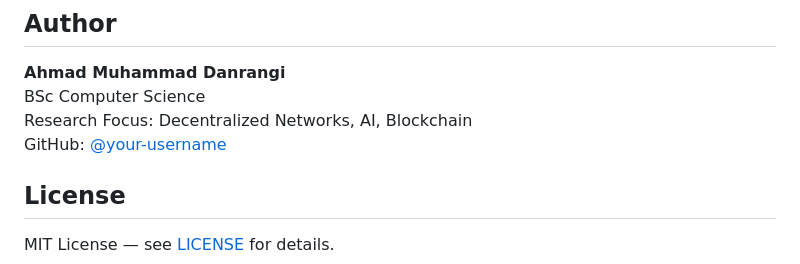
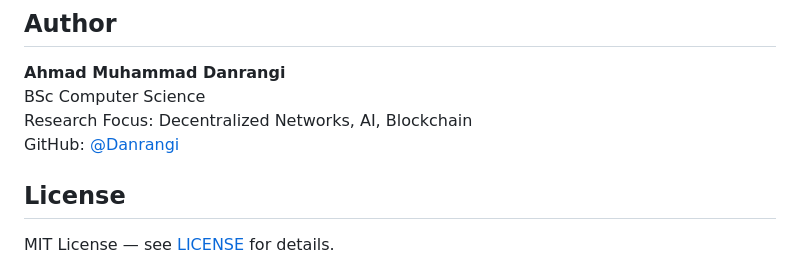
Before and after one commit to Danrangi/mesh-ai-blockchain-network, a Markdown page: README.md, the part around the change. GitHub-like rendering.

Commit message:
Update GitHub username in README

```diff
--- a/README.md
+++ b/README.md
@@ -91,7 +91,7 @@ mesh-ai-blockchain-network/
 **Ahmad Muhammad Danrangi**
 BSc Computer Science
 Research Focus: Decentralized Networks, AI, Blockchain
-GitHub: [@your-username](https://github.com/Danrangi)
+GitHub: [@Danrangi](https://github.com/Danrangi)
 
 ## License
 
```
